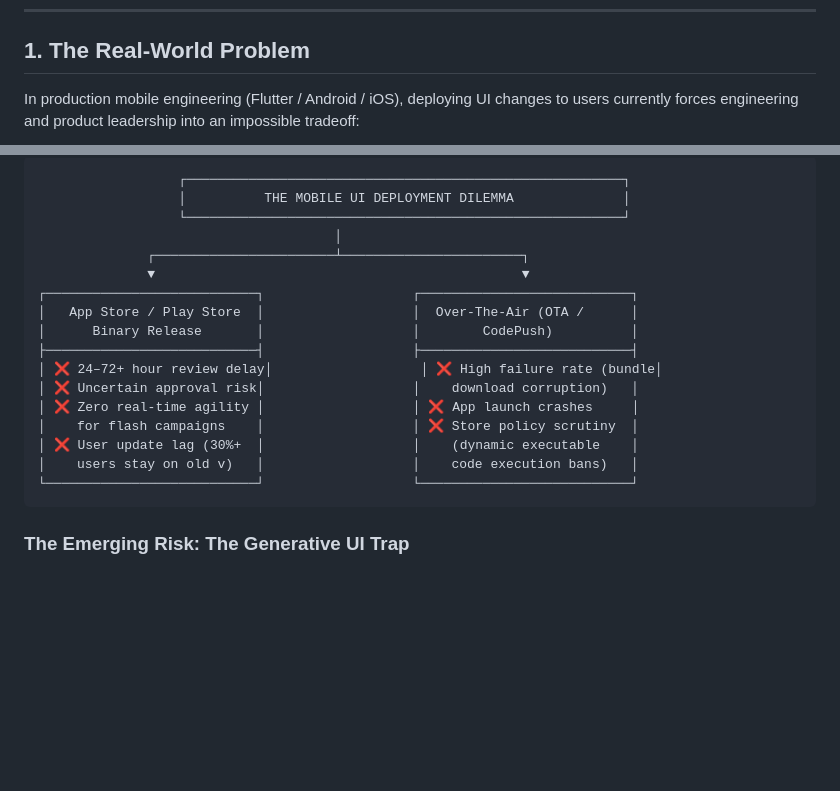
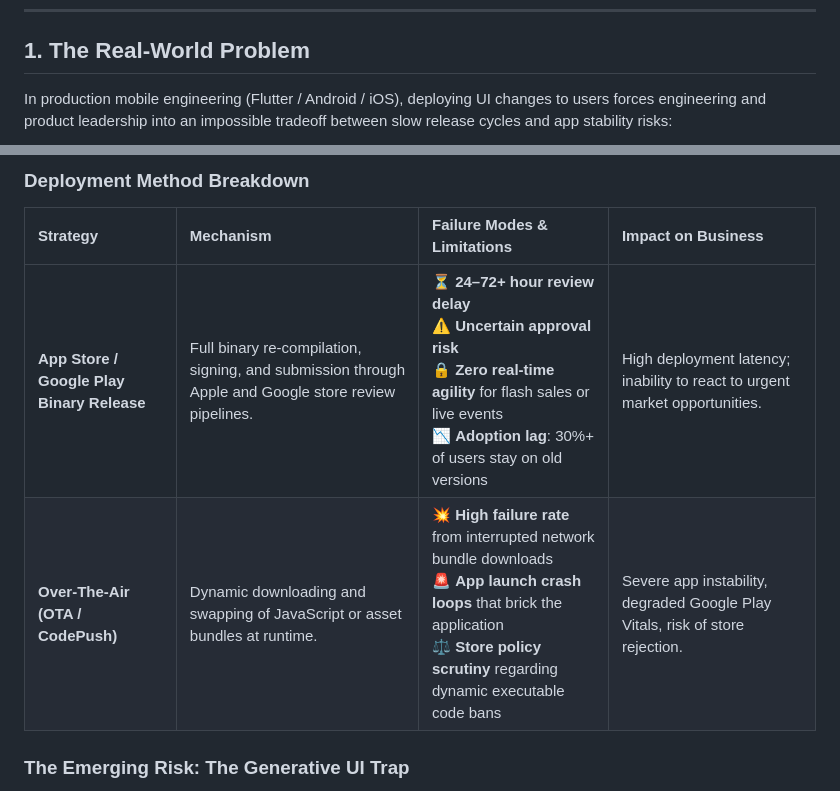
Before and after one commit to must-yagnesh/web_genui_framework, a Markdown page: README.md, 2 parts joined by grey strips. Drawn GitHub-style; blank space fills up the shorter version.

Commit message:
docs: upgrade Real-World Problem and Architecture diagrams to responsive Mermaid charts and tables

````diff
--- a/README.md
+++ b/README.md
@@ -10,5 +10,5 @@
 
 ## 1. The Real-World Problem
 
-In production mobile engineering (Flutter / Android / iOS), deploying UI changes to users currently forces engineering and product leadership into an impossible tradeoff:
+In production mobile engineering (Flutter / Android / iOS), deploying UI changes to users forces engineering and product leadership into an impossible tradeoff between slow release cycles and app stability risks:
 
@@ -15,22 +31,11 @@ In production mobile engineering (Flutter / Android / iOS), deploying UI changes
 ```
-                  ┌────────────────────────────────────────────────────────┐
-                  │          THE MOBILE UI DEPLOYMENT DILEMMA              │
-                  └────────────────────────────────────────────────────────┘
-                                      │
-              ┌───────────────────────┴───────────────────────┐
-              ▼                                               ▼
-┌───────────────────────────┐                   ┌───────────────────────────┐
-│   App Store / Play Store  │                   │  Over-The-Air (OTA /      │
-│      Binary Release       │                   │        CodePush)          │
-├───────────────────────────┤                   ├───────────────────────────┤
-│ ❌ 24–72+ hour review delay│                   │ ❌ High failure rate (bundle│
-│ ❌ Uncertain approval risk│                   │    download corruption)   │
-│ ❌ Zero real-time agility │                   │ ❌ App launch crashes     │
-│    for flash campaigns    │                   │ ❌ Store policy scrutiny  │
-│ ❌ User update lag (30%+  │                   │    (dynamic executable    │
-│    users stay on old v)   │                   │    code execution bans)   │
-└───────────────────────────┘                   └───────────────────────────┘
-```
+
+### Deployment Method Breakdown
+
+| Strategy | Mechanism | Failure Modes & Limitations | Impact on Business |
+| :--- | :--- | :--- | :--- |
+| **App Store / Google Play Binary Release** | Full binary re-compilation, signing, and submission through Apple and Google store review pipelines. | ⏳ **24–72+ hour review delay**<br>⚠️ **Uncertain approval risk**<br>🔒 **Zero real-time agility** for flash sales or live events<br>📉 **Adoption lag**: 30%+ of users stay on old versions | High deployment latency; inability to react to urgent market opportunities. |
+| **Over-The-Air (OTA / CodePush)** | Dynamic downloading and swapping of JavaScript or asset bundles at runtime. | 💥 **High failure rate** from interrupted network bundle downloads<br>🚨 **App launch crash loops** that brick the application<br>⚖️ **Store policy scrutiny** regarding dynamic executable code bans | Severe app instability, degraded Google Play Vitals, risk of store rejection. |
 
 ### The Emerging Risk: The Generative UI Trap
 To achieve agility, modern teams turn to **Server-Driven UI (SDUI)** and **Generative UI (LLM-synthesized schemas)**. However, dynamic AI schemas introduce non-deterministic edge cases:
````
Also changed, not shown: other parts of README.md (+44 -18 lines).
